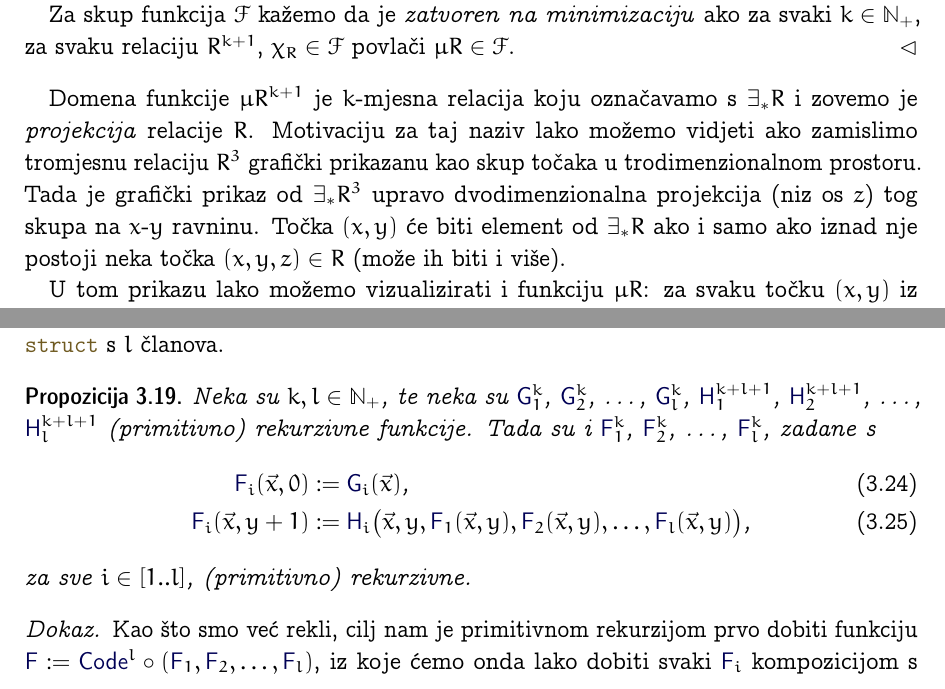
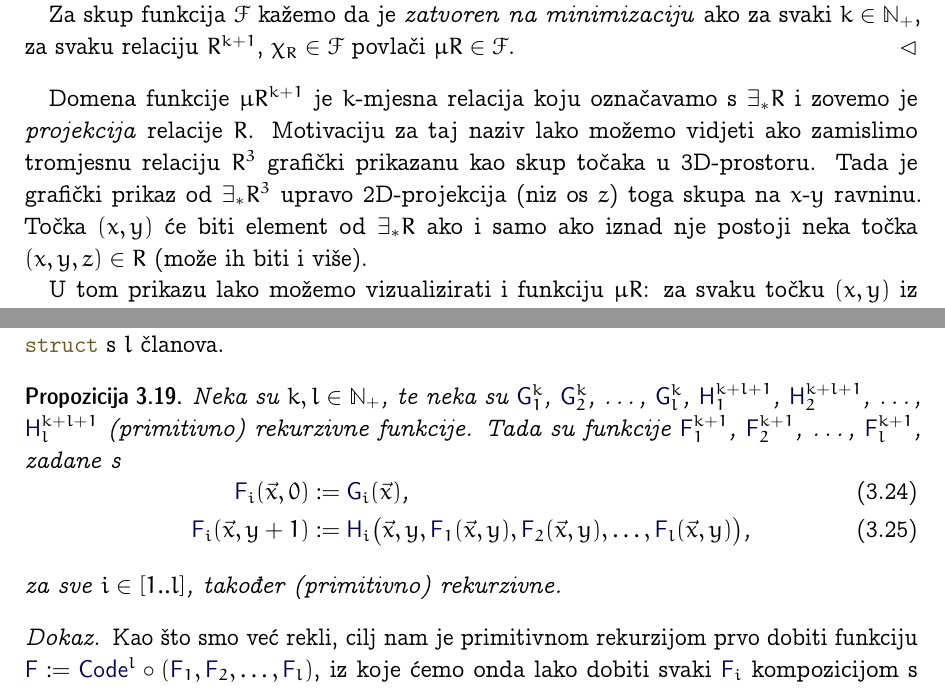
Before and after one commit to vedgar/izr, a LaTeX book (main.tex, which reads rek.tex, univ.tex): two parts of pages 52 and 80 of 228, joined at a grey line, cut so that both start at the same text. The pictures show the PDF file main.pdf that the author committed with the source.

Commit message:
Typo (thanks M.M.)

```diff
--- a/rek.tex
+++ b/rek.tex
@@ -460,7 +460,7 @@ $F(\vec x):\simeq\mu yR(\vec x,y)$. Smatramo da $\mu$ ima viši prioritet od $\c
 Za skup funkcija $\mathcal F$ kažemo da je \emph{zatvoren na minimizaciju} ako za svaki $k\in\N_+$, za svaku relaciju $R^{k+1}$, $\chi_R\in\mathcal F$ povlači $\mu R\in\mathcal F$.
 \end{definicija}
 
-Domena funkcije $\mu R^{k+1}$ je $k$-mjesna relacija koju označavamo s $\exists_*R$ i zovemo je \emph{projekcija} relacije $R$. Motivaciju za taj naziv lako možemo vidjeti ako zamislimo tromjesnu relaciju $R^3$ grafički prikazanu kao skup točaka u trodimenzionalnom prostoru. Tada je grafički prikaz od $\exists_*R^3$ upravo dvodimenzionalna projekcija (niz os $z$) tog skupa na $x$-$y$ ravninu. Točka $(x,y)$ će biti element od $\exists_*R$ ako i samo ako iznad nje postoji neka točka $(x,y,z)\in R$ (može ih biti i više).
+Domena funkcije $\mu R^{k+1}$ je $k$-mjesna relacija koju označavamo s $\exists_*R$ i zovemo je \emph{projekcija} relacije $R$. Motivaciju za taj naziv lako možemo vidjeti ako zamislimo tromjesnu relaciju $R^3$ grafički prikazanu kao skup točaka u 3D-prostoru. Tada je grafički prikaz od $\exists_*R^3$ upravo 2D-projekcija (niz os $z$) toga skupa na $x$-$y$ ravninu. Točka $(x,y)$ će biti element od $\exists_*R$ ako i samo ako iznad nje postoji neka točka $(x,y,z)\in R$ (može ih biti i više).
 
 U tom prikazu lako možemo vizualizirati i funkciju $\mu R$: za svaku točku $(x,y)$ iz projekcije, $\mu zR(x,y,z)$ je visina do koje vidimo prazan prostor, odnosno visina na kojoj vidimo prvu točku u relaciji iznad $(x,y)$.
 
--- a/univ.tex
+++ b/univ.tex
@@ -317,13 +317,14 @@ Važno mjesto gdje se to pojavljuje je simulacija kompliciranih (npr.\ univerzal
 Takva ovisnost zove se \emph{simultana} primitivna rekurzija, jer moramo simultano ra\-ču\-na\-ti svih $l$ vrijednosti --- ali kodiranje $\N^*$ (zapravo samo $\N^l$) omogućuje nam da to implementiramo pomoću obične primitivne rekurzije. Ideja je jednostavna: umjesto $l$ vrijednosti $a_1$, $a_2$,~\ldots, $a_l$, pratimo jednu vrijednost $\langle\vec a\rangle$. Slikovito, pratimo jedan \t{struct} s $l$ članova.
 
 \begin{propozicija}\label{prop:simultrek}
-Neka su $k,l\in\N_+$, te neka su $\f G_1^k$, $\f G_2^k$,~\ldots, $\f G_l^k$, $\f H_1^{k+l+1}$, $\f H_2^{k+l+1}$,~\ldots, $\f H_l^{k+l+1}$ (primitivno) rekurzivne funkcije.  Tada su i $\f F_1^k$, $\f F_2^k$,~\ldots, $\f F_l^k$, zadane s
+    Neka su $k,l\in\N_+$, te neka su $\f G_1^k$, $\f G_2^k$,~\ldots, $\f G_l^k$, $\f H_1^{k+l+1}$, $\f H_2^{k+l+1}$,~\ldots, $\f H_l^{k+l+1}$ (primitivno) rekurzivne funkcije.  Tada su funkcije $\f F_1^{k+1}$, $\f F_2^{k+1}$,~\ldots, $\f F_l^{k+1}$, zadane s
 \begin{align}
+    \SwapAboveDisplaySkip
     \label{eq:simultG}\f F_i(\vec x,0)&:=\f G_i(\vec x)\text,\\
     \label{eq:simultH}
     \f F_i(\vec x,y+1)&:=\f H_i\bigl(\vec x,y,\f F_1(\vec x,y),\f F_2(\vec x,y),\dotsc,\f F_l(\vec x,y)\bigr)\text,
 \end{align}
-za sve $i\in[1..l]$, (primitivno) rekurzivne.
+za sve $i\in[1..l]$, također (primitivno) rekurzivne.
 \end{propozicija}
 \begin{proof}
 Kao što smo već rekli, cilj nam je primitivnom rekurzijom prvo dobiti funkciju $\f F:=\f{Code}^l\circ(\f F_1,\f F_2,\dotsc,\f F_l)$, iz koje ćemo onda lako dobiti svaki $\f F_i$ kompozicijom s funkcijom $\f{part}$. Inicijalizacija je jednostavna: iz~\eqref{eq:simultG} imamo
```
Also changed, not shown: neizr.tex (+1 -1 lines), main.pdf.
